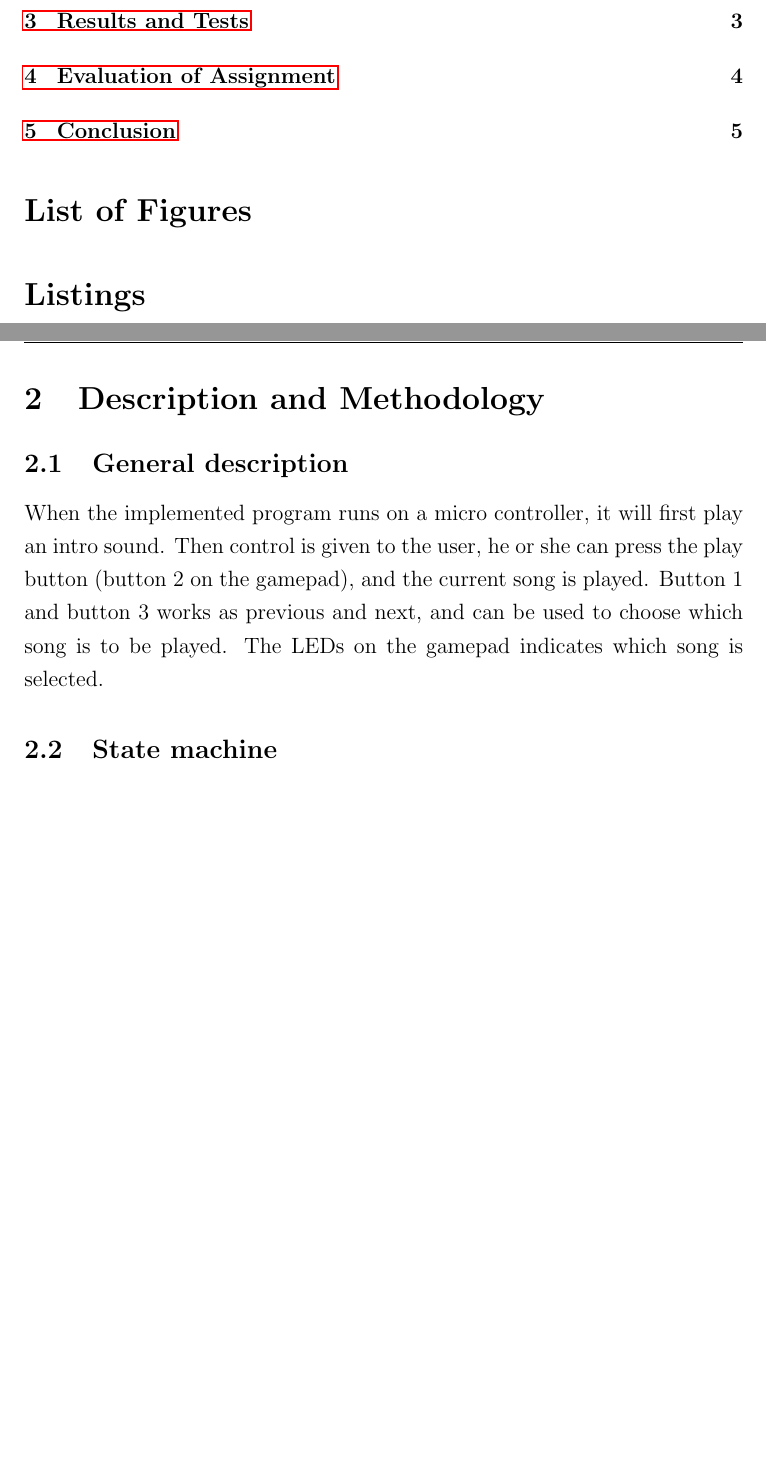
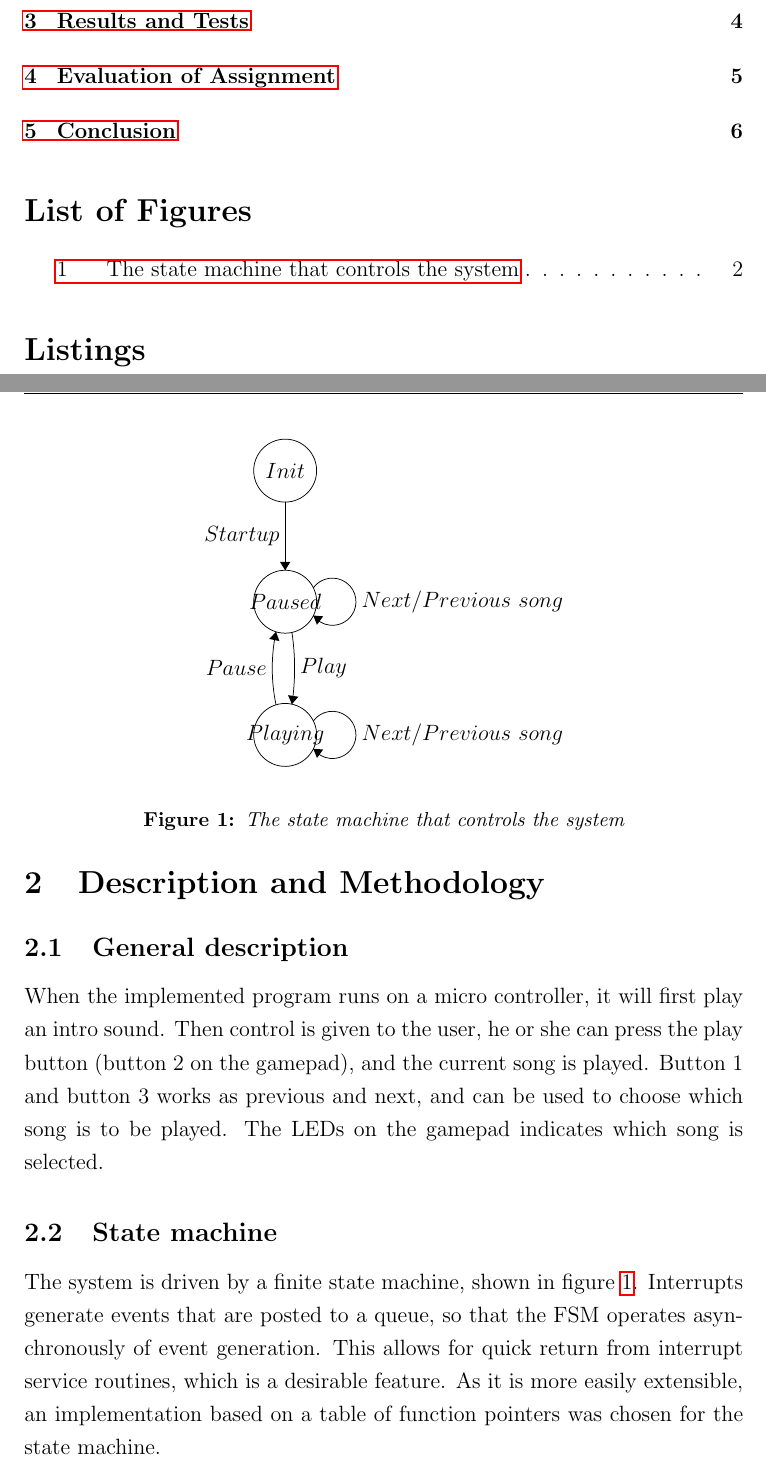
Before and after one commit to peterhgombos/EEDS, a LaTeX paper (ex2/report/report.tex, which reads ex2/report/description/state-machine.tex): two parts of pages 3 and 5 of 9 before the commit and two parts of pages 3 and 5 of 10 after it, joined at a grey line, cut so that both start at the same text, the shorter picture padded with empty space. Compiled offline with pdfLaTeX.

Commit message:
Started on state machine description

```diff
--- a/ex2/report/description/state-machine.tex
+++ b/ex2/report/description/state-machine.tex
@@ -1 +1,4 @@
 \subsection{State machine}
+
+\begin{figure}
+  \begin{center}
@@ -1,0 +8,16 @@
+      \draw (36.9,-11.6) node {$Init$};
+      \draw [black] (36.9,-24.1) circle (3);
+      \draw (36.9,-24.1) node {$Paused$};
+      \draw [black] (36.9,-36.8) circle (3);
+      \draw (36.9,-36.8) node {$Playing$};
+      \draw [black] (36.9,-14.6) -- (36.9,-21.1);
+      \fill [black] (36.9,-21.1) -- (37.4,-20.3) -- (36.4,-20.3);
+      \draw (36.4,-17.85) node [left] {$Startup$};
+      \draw [black] (37.543,-27.028) arc (8.61666:-8.61666:22.839);
+      \fill [black] (37.54,-33.87) -- (38.16,-33.16) -- (37.17,-33.01);
+      \draw (38.3,-30.45) node [right] {$Play$};
+      \draw [black] (39.58,-22.777) arc (144:-144:2.25);
+      \draw (44.15,-24.1) node [right] {$Next/Previous\mbox{ }song$};
+      \fill [black] (39.58,-25.42) -- (39.93,-26.3) -- (40.52,-25.49);
+      \draw [black] (39.58,-35.477) arc (144:-144:2.25);
+      \draw (44.15,-36.8) node [right] {$Next/Previous\mbox{ }song$};
@@ -1,0 +27,13 @@
+      \draw (35.17,-30.45) node [left] {$Pause$};
+    \end{tikzpicture}
+  \end{center}
+  \caption{The state machine that controls the system}
+  \label{fig:fsm}
+\end{figure}
+
+The system is driven by a finite state machine, shown in figure
+\ref{fig:fsm}. Interrupts generate events that are posted to a queue, so
+that the FSM operates asynchronously of event generation. This allows
+for quick return from interrupt service routines, which is a desirable
+feature. As it is more easily extensible, an implementation based on a
+table of function pointers was chosen for the state machine.
```
Also changed, not shown: ex2/report/description/state-machine.tex (6 more changed lines).
